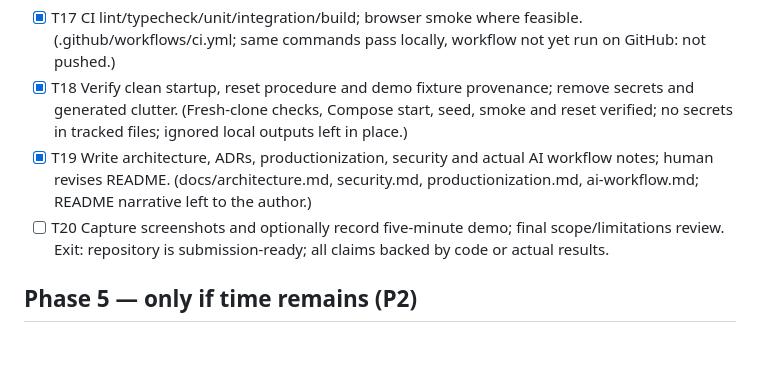
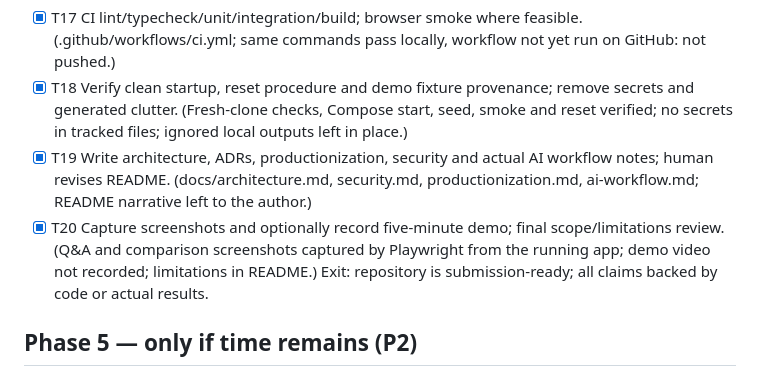
Before and after one commit to dmytro-davydov-dev/lifesci-intelligence, a Markdown page: development-roadmap.md, the part around the change. Rendered like a GitHub page; blank space fills up the shorter version.

```diff
--- a/development-roadmap.md
+++ b/development-roadmap.md
@@ -34,7 +34,7 @@ Exit: live comparison demo or clearly documented fallback to Q&A; no fake tool e
 - [x] T17 CI lint/typecheck/unit/integration/build; browser smoke where feasible. (.github/workflows/ci.yml; same commands pass locally, workflow not yet run on GitHub: not pushed.)
 - [x] T18 Verify clean startup, reset procedure and demo fixture provenance; remove secrets and generated clutter. (Fresh-clone checks, Compose start, seed, smoke and reset verified; no secrets in tracked files; ignored local outputs left in place.)
 - [x] T19 Write architecture, ADRs, productionization, security and actual AI workflow notes; human revises README. (docs/architecture.md, security.md, productionization.md, ai-workflow.md; README narrative left to the author.)
-- [ ] T20 Capture screenshots and optionally record five-minute demo; final scope/limitations review.
+- [x] T20 Capture screenshots and optionally record five-minute demo; final scope/limitations review. (Q&A and comparison screenshots captured by Playwright from the running app; demo video not recorded; limitations in README.)
 Exit: repository is submission-ready; all claims backed by code or actual results.
 
 ## Phase 5 — only if time remains (P2)
```
Also changed, not shown: README.md (+14 -4 lines), docs/ai-workflow.md (+1 -1 lines), docs/screenshots/phase1-workspace.png (deleted), docs/screenshots/workspace-comparison.png (added), docs/screenshots/workspace-qa.png (added), 1 other file.
